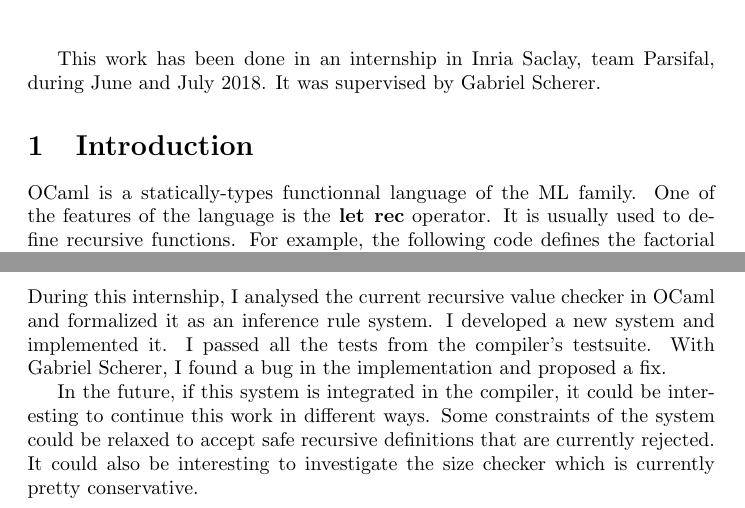
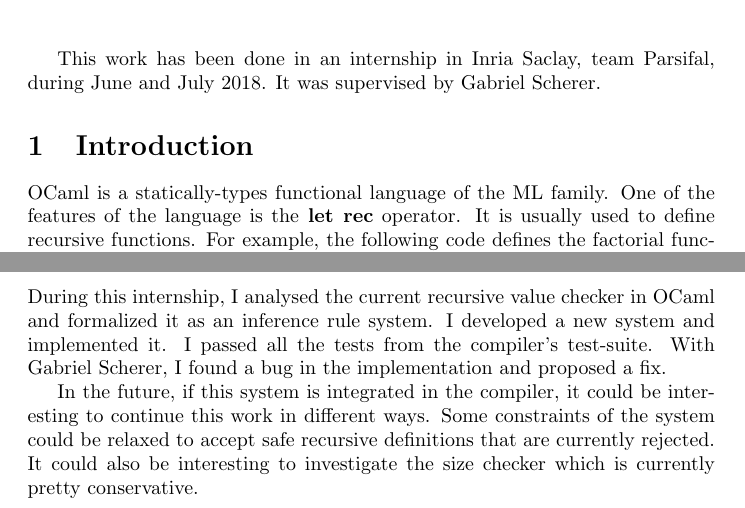
Before and after one commit to Cemoixerestre/Internship-2018-ocaml-recursive-value, a LaTeX document (rapport.tex): two parts of pages 1 and 10 of 11, joined at a grey line, cut so that both start at the same text. Compiled offline with pdfLaTeX.

Commit message:
Minor modifications.

```diff
--- a/rapport.tex
+++ b/rapport.tex
@@ -40,7 +40,7 @@ This work has been done in an internship in Inria Saclay, team Parsifal, during
 June and July 2018. It was supervised by Gabriel Scherer.
 
 \section{Introduction}
-OCaml is a statically-types functionnal language of the ML family. One of the
+OCaml is a statically-types functional language of the ML family. One of the
 features of the language is the \lstinline|let rec| operator. It is usually
 used to define recursive functions. For example, the following code defines the
 factorial function:
@@ -579,7 +579,7 @@ test-suite. Gabriel sent a pull request that is currently being discussed
 \section*{Conclusion and Future Work}
 During this internship, I analysed the current recursive value checker in OCaml
 and formalized it as an inference rule system. I developed a new system and
-implemented it. I passed all the tests from the compiler's testsuite. With
+implemented it. I passed all the tests from the compiler's test-suite. With
 Gabriel Scherer, I found a bug in the implementation and proposed a fix.
 
 In the future, if this system is integrated in the compiler, it could be
```
Also changed, not shown: rapport.tex (2 more changed lines).
